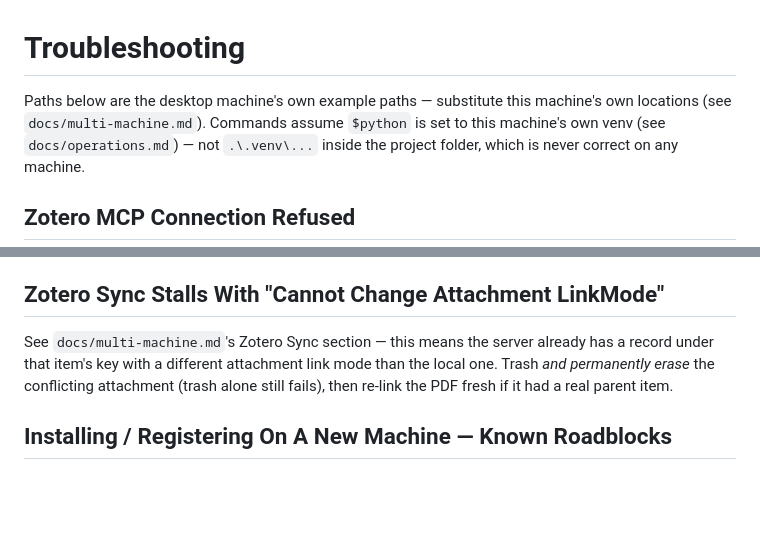
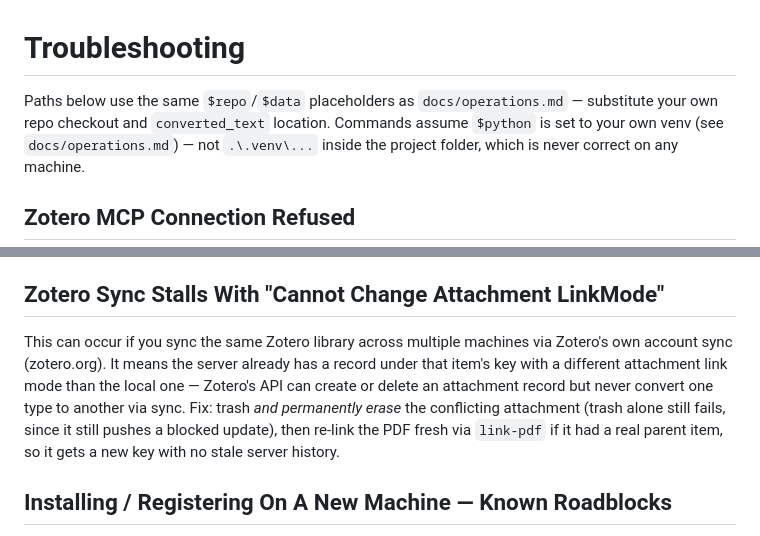
Before and after one commit to matthiaskloft/zotero-fulltext-mcp, a Markdown page: docs/troubleshooting.md, 2 parts joined by grey strips. GitHub-like rendering; blank space fills up the shorter version.

Commit message:
docs: fix dangling docs/multi-machine.md references in troubleshooting.md
That doc was retired during the migration to this standalone repo (its
Matze-specific multi-machine content stayed in the old private workspace).
Inline the still-relevant Zotero-sync explanation instead of pointing at a
file that doesn't exist here, and align the intro with operations.md's
$repo/$data placeholder convention.

```diff
--- a/docs/troubleshooting.md
+++ b/docs/troubleshooting.md
@@ -1,7 +1,7 @@
 # Troubleshooting
 
-Paths below are the desktop machine's own example paths — substitute this machine's own
-locations (see `docs/multi-machine.md`). Commands assume `$python` is set to this machine's own
+Paths below use the same `$repo`/`$data` placeholders as `docs/operations.md` — substitute your
+own repo checkout and `converted_text` location. Commands assume `$python` is set to your own
 venv (see `docs/operations.md`) — not `.\.venv\...` inside the project folder, which is never
 correct on any machine.
 
@@ -192,11 +192,13 @@ both:
 
 ## Zotero Sync Stalls With "Cannot Change Attachment LinkMode"
 
-See `docs/multi-machine.md`'s Zotero Sync section — this means the server
-already has a record under that item's key with a different attachment link
-mode than the local one. Trash *and permanently erase* the conflicting
-attachment (trash alone still fails), then re-link the PDF fresh if it had a
-real parent item.
+This can occur if you sync the same Zotero library across multiple machines via Zotero's own
+account sync (zotero.org). It means the server already has a record under that item's key with
+a different attachment link mode than the local one — Zotero's API can create or delete an
+attachment record but never convert one type to another via sync. Fix: trash *and permanently
+erase* the conflicting attachment (trash alone still fails, since it still pushes a blocked
+update), then re-link the PDF fresh via `link-pdf` if it had a real parent item, so it gets a new
+key with no stale server history.
 
 ## Installing / Registering On A New Machine — Known Roadblocks
 
```
